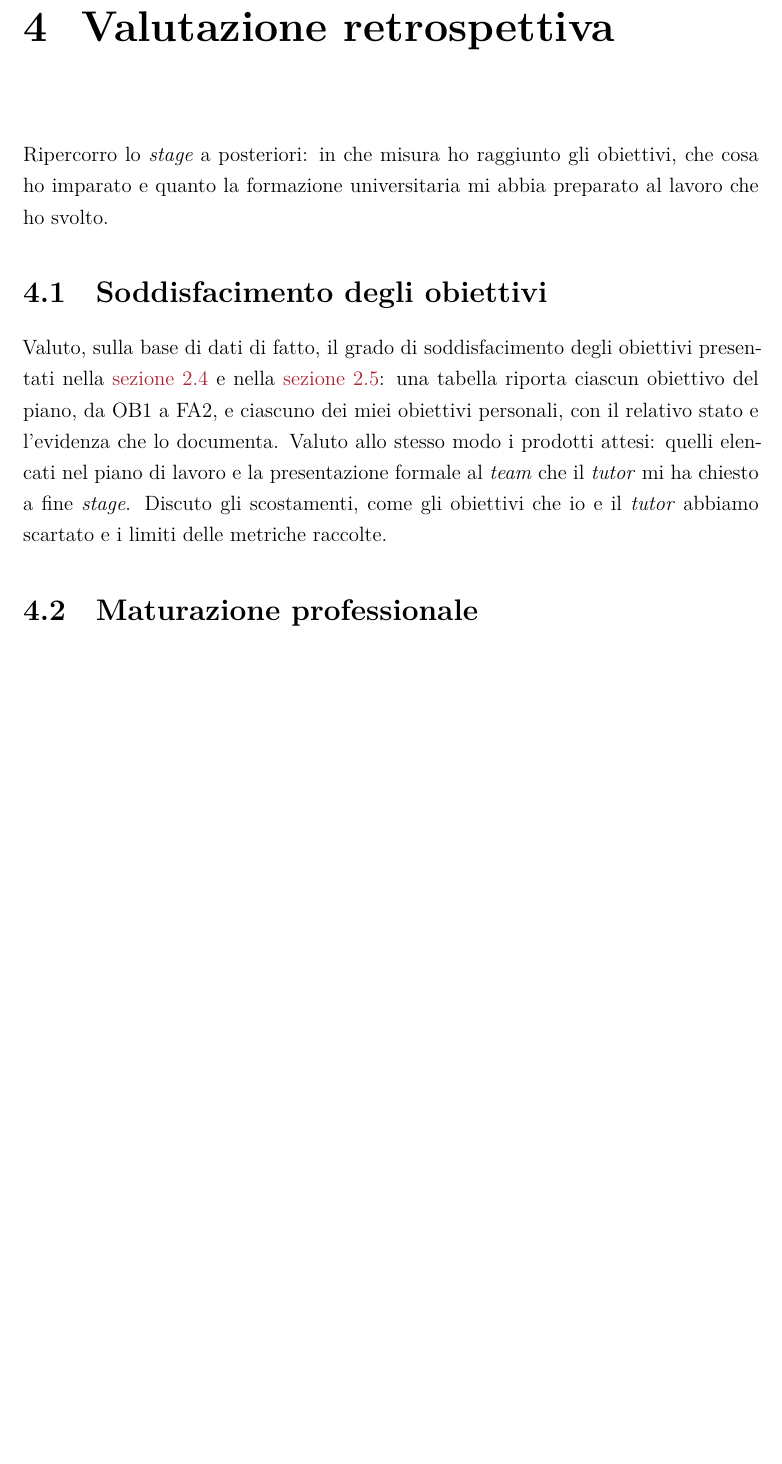
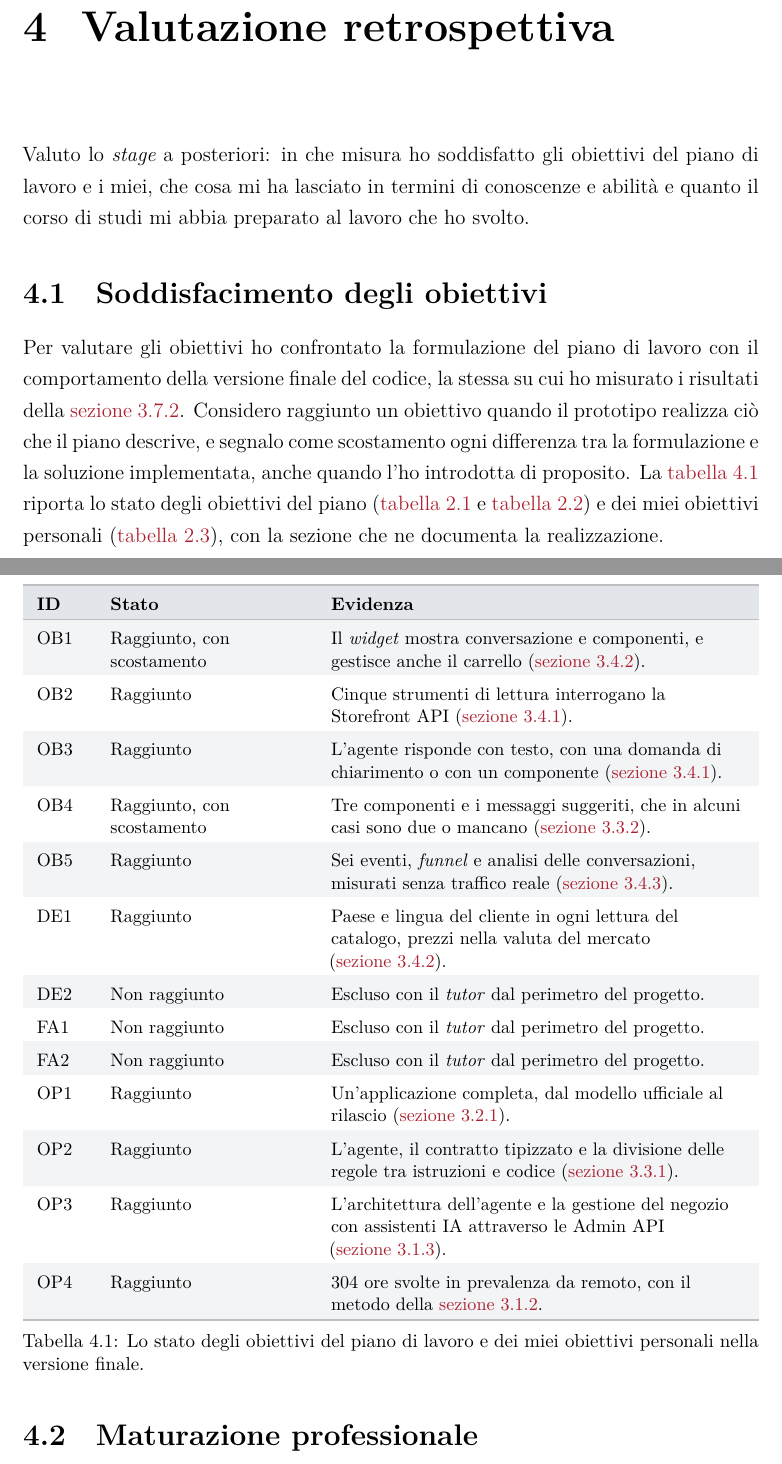
Before and after one commit to edoardodepiccoli/relazione-finale, a LaTeX document (tesi.tex, which reads capitoli/04-valutazione-retrospettiva.tex): part of page 72 of 87 before the commit and two parts of pages 72 and 73 of 88 after it, the two joined at a grey line, cut so that both start at the same text, the shorter picture padded with empty space. Compiled offline with XeLaTeX.

Commit message:
docs: scrivi il metodo di valutazione e lo stato degli obiettivi

```diff
--- a/capitoli/04-valutazione-retrospettiva.tex
+++ b/capitoli/04-valutazione-retrospettiva.tex
@@ -2,19 +2,53 @@
 
 \chapter{Valutazione retrospettiva}
 
-Ripercorro lo \emph{stage} a posteriori: in che misura ho raggiunto gli obiettivi, che cosa ho
-imparato e quanto la formazione universitaria mi abbia preparato al lavoro che ho svolto.
+Valuto lo \emph{stage} a posteriori: in che misura ho soddisfatto gli obiettivi del piano di lavoro
+e i miei, che cosa mi ha lasciato in termini di conoscenze e abilità e quanto il corso di studi mi
+abbia preparato al lavoro che ho svolto.
 
 \section{Soddisfacimento degli obiettivi}
 \label{sec:soddisfacimento}
 
-Valuto, sulla base di dati di fatto, il grado di soddisfacimento degli obiettivi presentati nella
-\secref{sec:obiettivi} e nella \secref{sec:obiettivi-personali}: una tabella riporta ciascun
-obiettivo del piano, da OB1 a FA2, e ciascuno dei miei obiettivi personali, con il relativo stato e
-l’evidenza che lo documenta. Valuto allo stesso modo i prodotti attesi: quelli elencati nel piano di
-lavoro e la presentazione formale al \emph{team} che il \emph{tutor} mi ha chiesto a fine
-\emph{stage}. Discuto gli scostamenti, come gli obiettivi che io e il \emph{tutor} abbiamo scartato
-e i limiti delle metriche raccolte.
+Per valutare gli obiettivi ho confrontato la formulazione del piano di lavoro con il comportamento
+della versione finale del codice, la stessa su cui ho misurato i risultati della
+\secref{sec:quantitativi}. Considero raggiunto un obiettivo quando il prototipo realizza ciò che il
+piano descrive, e segnalo come scostamento ogni differenza tra la formulazione e la soluzione
+implementata, anche quando l’ho introdotta di proposito. La \tabref{tbl:stato-obiettivi} riporta lo
+stato degli obiettivi del piano (\tabref{tbl:obbligatori} e \tabref{tbl:desiderabili}) e dei miei
+obiettivi personali (\tabref{tbl:personali}), con la sezione che ne documenta la realizzazione.
+
+\begin{tabellatesi}{P{0.1}P{0.3}P{0.6}}
+	{Lo stato degli obiettivi del piano di lavoro e dei miei obiettivi personali nella versione
+	finale.}
+	{tbl:stato-obiettivi}
+	\toprule
+	\rowcolor{TabellaIntestazione} \textbf{ID} & \textbf{Stato} & \textbf{Evidenza} \\
+	\midrule
+	OB1 & Raggiunto, con scostamento & Il \emph{widget} mostra conversazione e componenti, e gestisce
+	anche il carrello (\secref{sec:widget}). \\
+	OB2 & Raggiunto & Cinque strumenti di lettura interrogano la Storefront API
+	(\secref{sec:agente}). \\
+	OB3 & Raggiunto & L’agente risponde con testo, con una domanda di chiarimento o con un
+	componente (\secref{sec:agente}). \\
+	OB4 & Raggiunto, con scostamento & Tre componenti e i messaggi suggeriti, che in alcuni casi
+	sono due o mancano (\secref{sec:contratto}). \\
+	OB5 & Raggiunto & Sei eventi, \emph{funnel} e analisi delle conversazioni, misurati senza
+	traffico reale (\secref{sec:metriche}). \\
+	DE1 & Raggiunto & Paese e lingua del cliente in ogni lettura del catalogo, prezzi nella valuta
+	del mercato (\secref{sec:widget}). \\
+	DE2 & Non raggiunto & Escluso con il \emph{tutor} dal perimetro del progetto. \\
+	FA1 & Non raggiunto & Escluso con il \emph{tutor} dal perimetro del progetto. \\
+	FA2 & Non raggiunto & Escluso con il \emph{tutor} dal perimetro del progetto. \\
+	OP1 & Raggiunto & Un’applicazione completa, dal modello ufficiale al rilascio
+	(\secref{sec:ecosistema-applicazioni}). \\
+	OP2 & Raggiunto & L’agente, il contratto tipizzato e la divisione delle regole tra istruzioni e
+	codice (\secref{sec:architettura}). \\
+	OP3 & Raggiunto & L’architettura dell’agente e la gestione del negozio con assistenti IA
+	attraverso le Admin API (\secref{sec:strumenti}). \\
+	OP4 & Raggiunto & 304 ore svolte in prevalenza da remoto, con il metodo della
+	\secref{sec:organizzazione-lavoro}. \\
+	\bottomrule
+\end{tabellatesi}
 
 \section{Maturazione professionale}
 \label{sec:maturazione}
```
